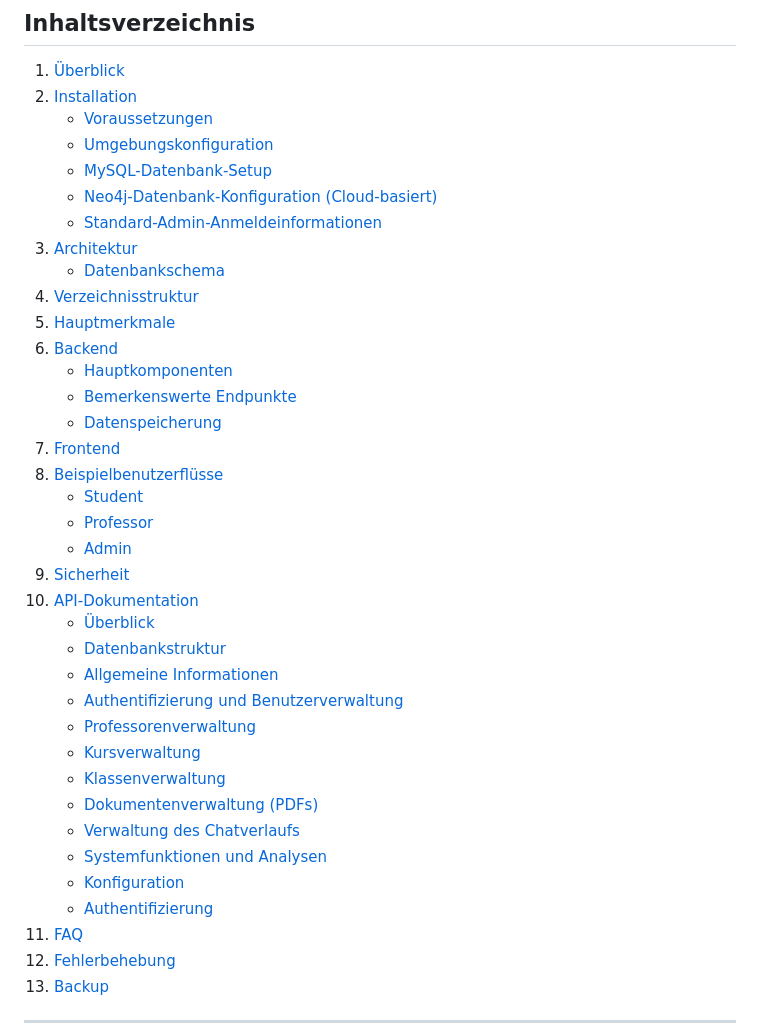
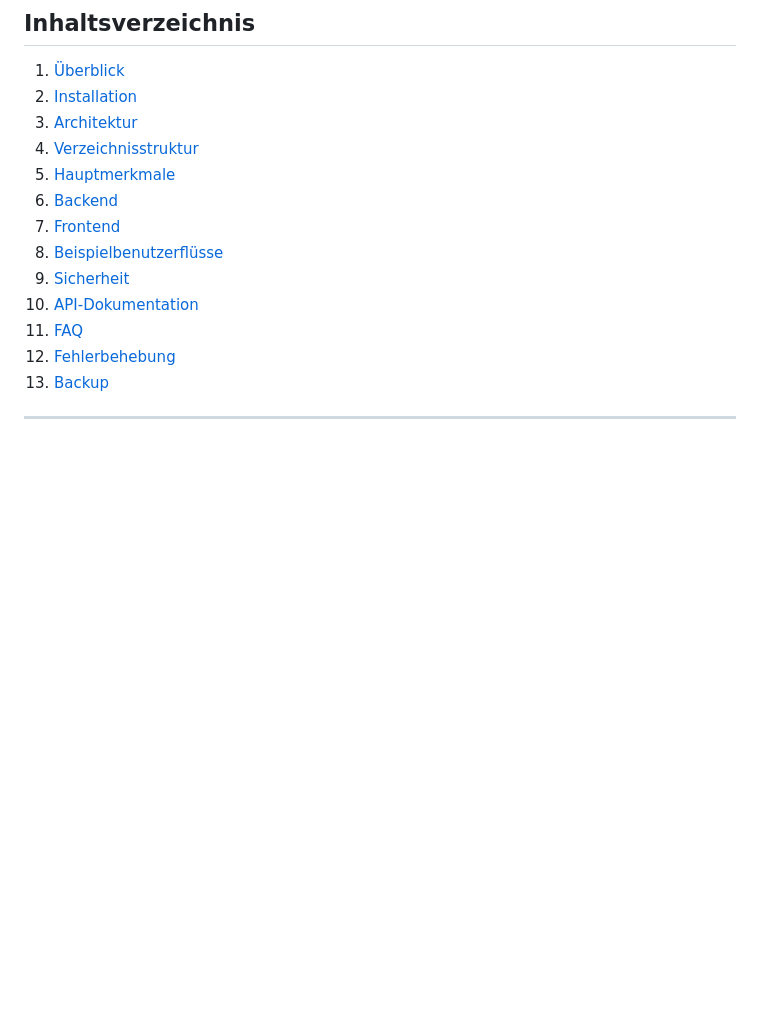
Before and after one commit to franrmueller/chatbot, a Markdown page: readme.md, the part around one of its changes. GitHub-like rendering; blank space fills up the shorter version.

Commit message:
Refactor README to streamline table of contents by removing redundant sections and improving clarity for both German and English versions.

```diff
--- a/readme.md
+++ b/readme.md
@@ -4,38 +4,14 @@
 
 1. [Überblick](#überblick)
 2. [Installation](#installation)
-   - [Voraussetzungen](#voraussetzungen)
-   - [Umgebungskonfiguration](#umgebungskonfiguration)
-   - [MySQL-Datenbank-Setup](#mysql-datenbank-setup)
-   - [Neo4j-Datenbank-Konfiguration (Cloud-basiert)](#neo4j-datenbank-konfiguration-cloud-basiert)
-   - [Standard-Admin-Anmeldeinformationen](#standard-admin-anmeldeinformationen)
 3. [Architektur](#architektur)
-   - [Datenbankschema](#datenbankschema)
 4. [Verzeichnisstruktur](#verzeichnisstruktur)
 5. [Hauptmerkmale](#hauptmerkmale)
 6. [Backend](#backend)
-   - [Hauptkomponenten](#hauptkomponenten)
-   - [Bemerkenswerte Endpunkte](#bemerkenswerte-endpunkte)
-   - [Datenspeicherung](#datenspeicherung)
 7. [Frontend](#frontend)
 8. [Beispielbenutzerflüsse](#beispielbenutzerflüsse)
-   - [Student](#student)
-   - [Professor](#professor)
-   - [Admin](#admin)
 9. [Sicherheit](#sicherheit)
 10. [API-Dokumentation](#api-dokumentation)
-    - [Überblick](#1-überblick)
-    - [Datenbankstruktur](#2-datenbankstruktur)
-    - [Allgemeine Informationen](#3-allgemeine-informationen)
-    - [Authentifizierung und Benutzerverwaltung](#4-authentifizierung-und-benutzerverwaltung)
-    - [Professorenverwaltung](#5-professorenverwaltung)
-    - [Kursverwaltung](#6-kursverwaltung)
-    - [Klassenverwaltung](#7-klassenverwaltung)
-    - [Dokumentenverwaltung (PDFs)](#8-dokumentenverwaltung-pdfs)
-    - [Verwaltung des Chatverlaufs](#9-verwaltung-des-chatverlaufs)
-    - [Systemfunktionen und Analysen](#10-systemfunktionen-und-analysen)
-    - [Konfiguration](#11-konfiguration)
-    - [Authentifizierung](#12-authentifizierung)
 11. [FAQ](#faq)
 12. [Fehlerbehebung](#fehlerbehebung)
 13. [Backup](#backup)
```
Also changed, not shown: other parts of readme.md (+0 -24 lines).
